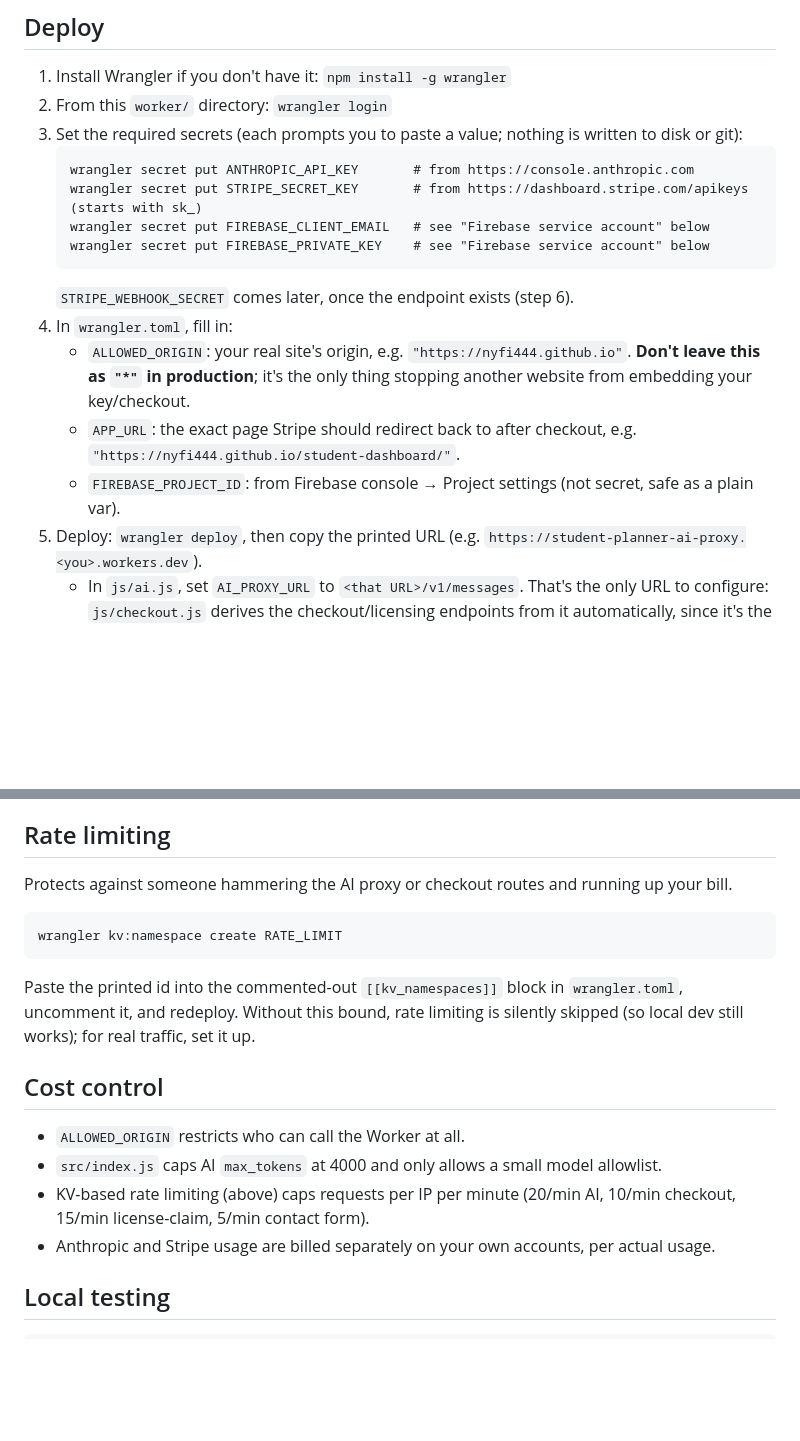
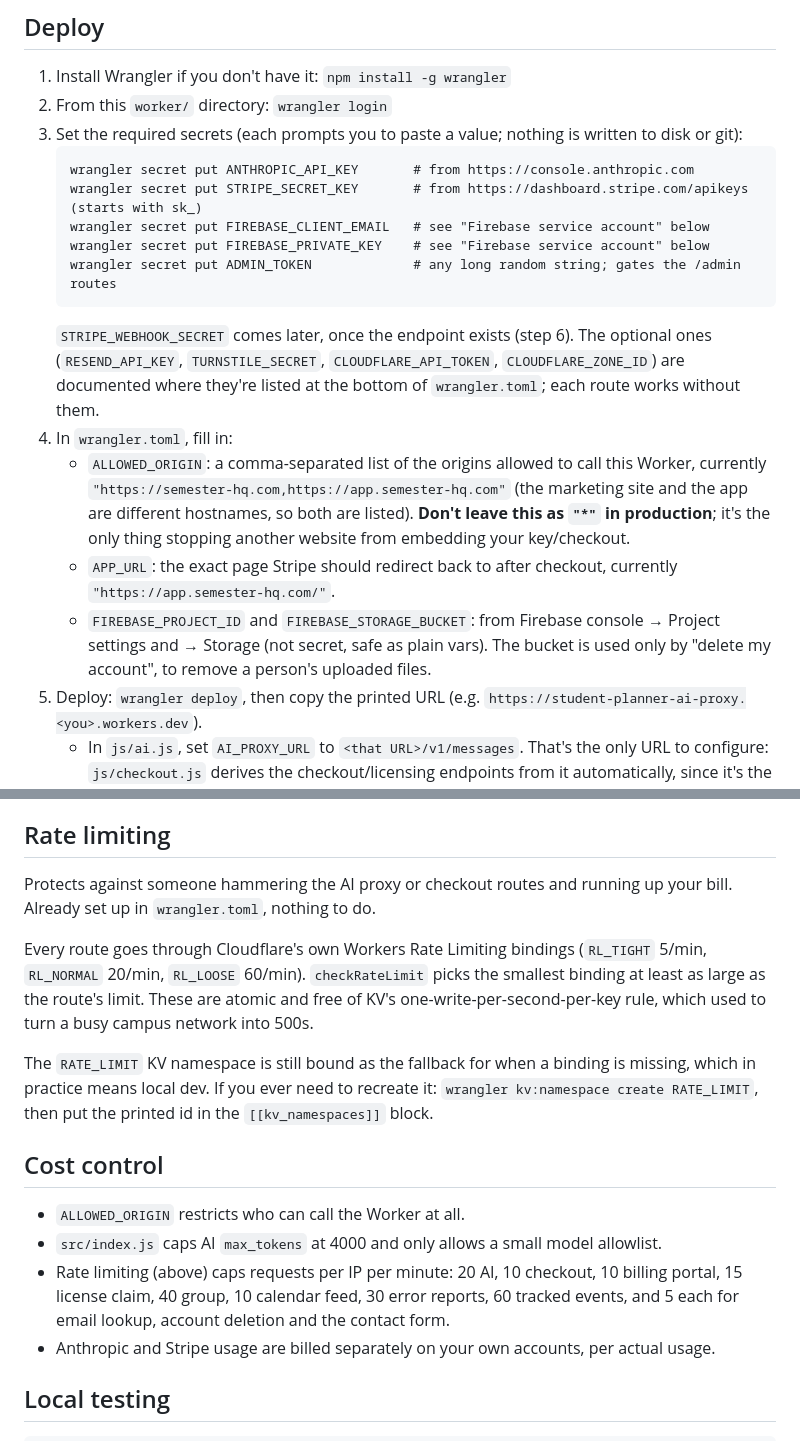
Before and after one commit to nyfi444/student-dashboard, a Markdown page: worker/README.md, 2 parts joined by grey strips. GitHub-like rendering; blank space fills up the shorter version.

````diff
--- a/worker/README.md
+++ b/worker/README.md
@@ -21,12 +28,13 @@ Local-only usage (no sign-in) stays free forever and doesn't touch any of this.
    wrangler secret put STRIPE_SECRET_KEY       # from https://dashboard.stripe.com/apikeys (starts with sk_)
    wrangler secret put FIREBASE_CLIENT_EMAIL   # see "Firebase service account" below
    wrangler secret put FIREBASE_PRIVATE_KEY    # see "Firebase service account" below
+   wrangler secret put ADMIN_TOKEN             # any long random string; gates the /admin routes
    ```
-   `STRIPE_WEBHOOK_SECRET` comes later, once the endpoint exists (step 6).
+   `STRIPE_WEBHOOK_SECRET` comes later, once the endpoint exists (step 6). The optional ones (`RESEND_API_KEY`, `TURNSTILE_SECRET`, `CLOUDFLARE_API_TOKEN`, `CLOUDFLARE_ZONE_ID`) are documented where they're listed at the bottom of `wrangler.toml`; each route works without them.
 4. In `wrangler.toml`, fill in:
-   - `ALLOWED_ORIGIN`: your real site's origin, e.g. `"https://nyfi444.github.io"`. **Don't leave this as `"*"` in production**; it's the only thing stopping another website from embedding your key/checkout.
-   - `APP_URL`: the exact page Stripe should redirect back to after checkout, e.g. `"https://nyfi444.github.io/student-dashboard/"`.
-   - `FIREBASE_PROJECT_ID`: from Firebase console → Project settings (not secret, safe as a plain var).
+   - `ALLOWED_ORIGIN`: a comma-separated list of the origins allowed to call this Worker, currently `"https://semester-hq.com,https://app.semester-hq.com"` (the marketing site and the app are different hostnames, so both are listed). **Don't leave this as `"*"` in production**; it's the only thing stopping another website from embedding your key/checkout.
+   - `APP_URL`: the exact page Stripe should redirect back to after checkout, currently `"https://app.semester-hq.com/"`.
+   - `FIREBASE_PROJECT_ID` and `FIREBASE_STORAGE_BUCKET`: from Firebase console → Project settings and → Storage (not secret, safe as plain vars). The bucket is used only by "delete my account", to remove a person's uploaded files.
 5. Deploy: `wrangler deploy`, then copy the printed URL (e.g. `https://student-planner-ai-proxy.<you>.workers.dev`).
    - In `js/ai.js`, set `AI_PROXY_URL` to `<that URL>/v1/messages`. That's the only URL to configure: `js/checkout.js` derives the checkout/licensing endpoints from it automatically, since it's the same Worker.
 6. **Set up the Stripe webhook** (this is what actually marks someone as paid, and keeps that in sync as the subscription renews or gets canceled):
@@ -61,18 +69,17 @@ Each email's `reply_to` is set to the submitter's address, so replying to the no
 
 ## Rate limiting
 
-Protects against someone hammering the AI proxy or checkout routes and running up your bill.
+Protects against someone hammering the AI proxy or checkout routes and running up your bill. Already set up in `wrangler.toml`, nothing to do.
 
-```
-wrangler kv:namespace create RATE_LIMIT
-```
-Paste the printed id into the commented-out `[[kv_namespaces]]` block in `wrangler.toml`, uncomment it, and redeploy. Without this bound, rate limiting is silently skipped (so local dev still works); for real traffic, set it up.
+Every route goes through Cloudflare's own Workers Rate Limiting bindings (`RL_TIGHT` 5/min, `RL_NORMAL` 20/min, `RL_LOOSE` 60/min). `checkRateLimit` picks the smallest binding at least as large as the route's limit. These are atomic and free of KV's one-write-per-second-per-key rule, which used to turn a busy campus network into 500s.
+
+The `RATE_LIMIT` KV namespace is still bound as the fallback for when a binding is missing, which in practice means local dev. If you ever need to recreate it: `wrangler kv:namespace create RATE_LIMIT`, then put the printed id in the `[[kv_namespaces]]` block.
 
 ## Cost control
 
 - `ALLOWED_ORIGIN` restricts who can call the Worker at all.
 - `src/index.js` caps AI `max_tokens` at 4000 and only allows a small model allowlist.
-- KV-based rate limiting (above) caps requests per IP per minute (20/min AI, 10/min checkout, 15/min license-claim, 5/min contact form).
+- Rate limiting (above) caps requests per IP per minute: 20 AI, 10 checkout, 10 billing portal, 15 license claim, 40 group, 10 calendar feed, 30 error reports, 60 tracked events, and 5 each for email lookup, account deletion and the contact form.
 - Anthropic and Stripe usage are billed separately on your own accounts, per actual usage.
 
 ## Local testing
````
Also changed, not shown: other parts of worker/README.md (+12 -5 lines).
